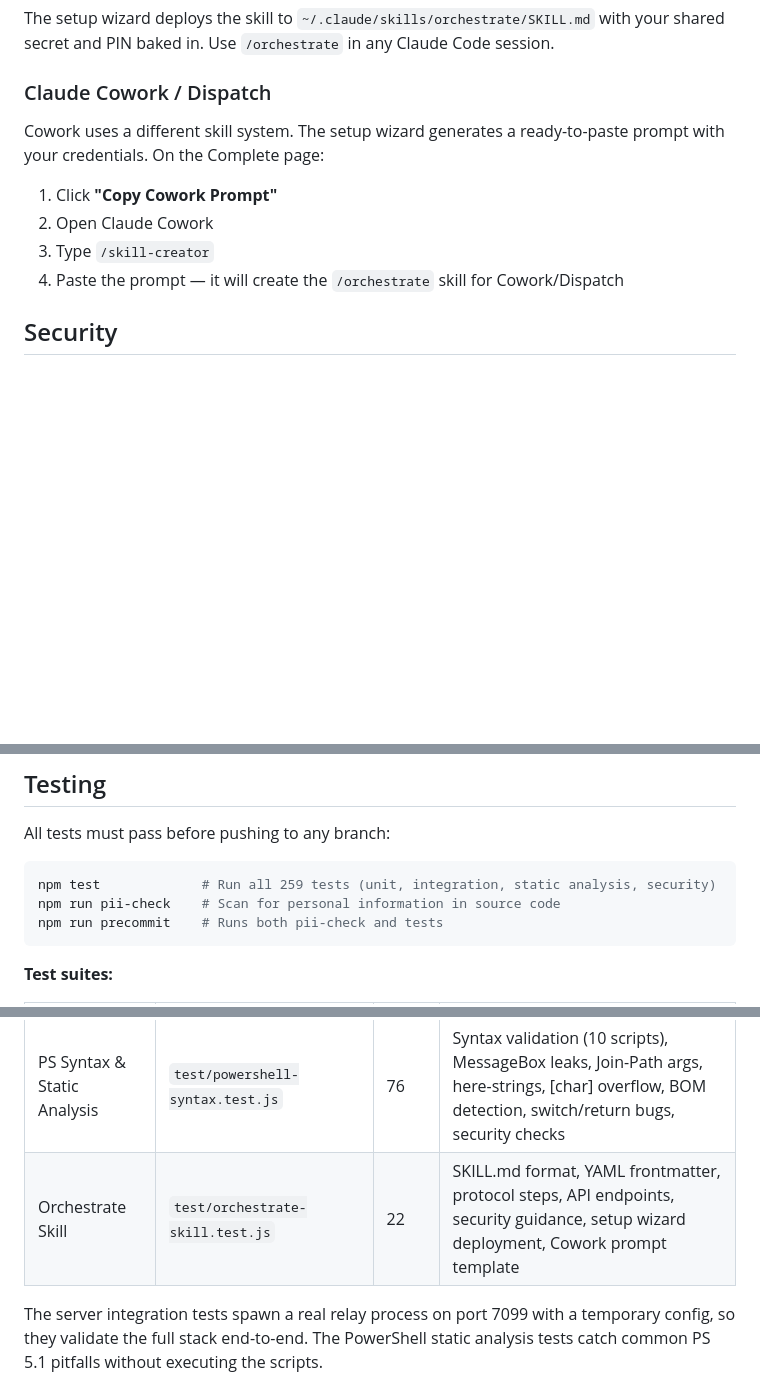
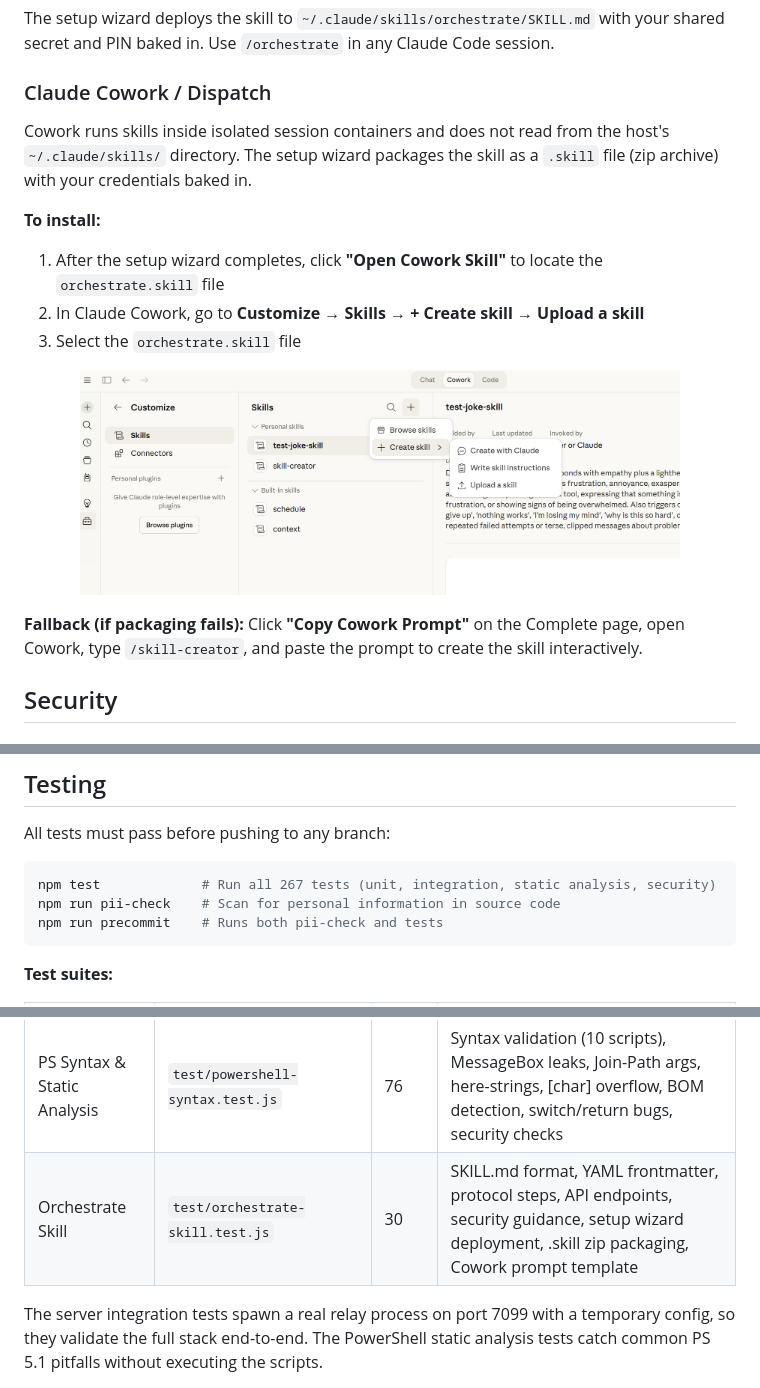
Before and after one commit to fryzhykau/dispatch-extender-agent, a Markdown page: README.md, 3 parts joined by grey strips. GitHub-like rendering; pictures changed too: docs/images/claude-cowork-skill-installation.png (added); blank space fills up the shorter version.

````diff
--- a/README.md
+++ b/README.md
@@ -256,12 +256,19 @@ The setup wizard deploys the skill to `~/.claude/skills/orchestrate/SKILL.md` wi
 
 ### Claude Cowork / Dispatch
 
-Cowork uses a different skill system. The setup wizard generates a ready-to-paste prompt with your credentials. On the Complete page:
+Cowork runs skills inside isolated session containers and does not read from the host's `~/.claude/skills/` directory. The setup wizard packages the skill as a `.skill` file (zip archive) with your credentials baked in.
 
-1. Click **"Copy Cowork Prompt"**
-2. Open Claude Cowork
-3. Type `/skill-creator`
-4. Paste the prompt — it will create the `/orchestrate` skill for Cowork/Dispatch
+**To install:**
+
+1. After the setup wizard completes, click **"Open Cowork Skill"** to locate the `orchestrate.skill` file
+2. In Claude Cowork, go to **Customize → Skills → + Create skill → Upload a skill**
+3. Select the `orchestrate.skill` file
+
+<p align="center">
+  <img src="docs/images/claude-cowork-skill-installation.png" alt="Claude Cowork skill installation" width="600">
+</p>
+
+**Fallback (if packaging fails):** Click **"Copy Cowork Prompt"** on the Complete page, open Cowork, type `/skill-creator`, and paste the prompt to create the skill interactively.
 
 ## Security
 
@@ -626,7 +633,7 @@ The uninstaller automatically stops and removes Windows services, deletes `node_
 All tests must pass before pushing to any branch:
 
 ```bash
-npm test             # Run all 259 tests (unit, integration, static analysis, security)
+npm test             # Run all 267 tests (unit, integration, static analysis, security)
 npm run pii-check    # Scan for personal information in source code
 npm run precommit    # Runs both pii-check and tests
 ```
@@ -646,7 +653,7 @@ npm run precommit    # Runs both pii-check and tests
 | Queue | `test/queue.test.js` | 13 | Task queuing, drain on idle, max size limits |
 | Discovery | `test/discovery.test.js` | 4 | UDP broadcast, HMAC signing, virtual IP filtering, stop behavior |
 | PS Syntax & Static Analysis | `test/powershell-syntax.test.js` | 76 | Syntax validation (10 scripts), MessageBox leaks, Join-Path args, here-strings, [char] overflow, BOM detection, switch/return bugs, security checks |
-| Orchestrate Skill | `test/orchestrate-skill.test.js` | 22 | SKILL.md format, YAML frontmatter, protocol steps, API endpoints, security guidance, setup wizard deployment, Cowork prompt template |
+| Orchestrate Skill | `test/orchestrate-skill.test.js` | 30 | SKILL.md format, YAML frontmatter, protocol steps, API endpoints, security guidance, setup wizard deployment, .skill zip packaging, Cowork prompt template |
 
 The server integration tests spawn a real relay process on port 7099 with a temporary config, so they validate the full stack end-to-end. The PowerShell static analysis tests catch common PS 5.1 pitfalls without executing the scripts.
 
````
Also changed, not shown: 6 other files.
